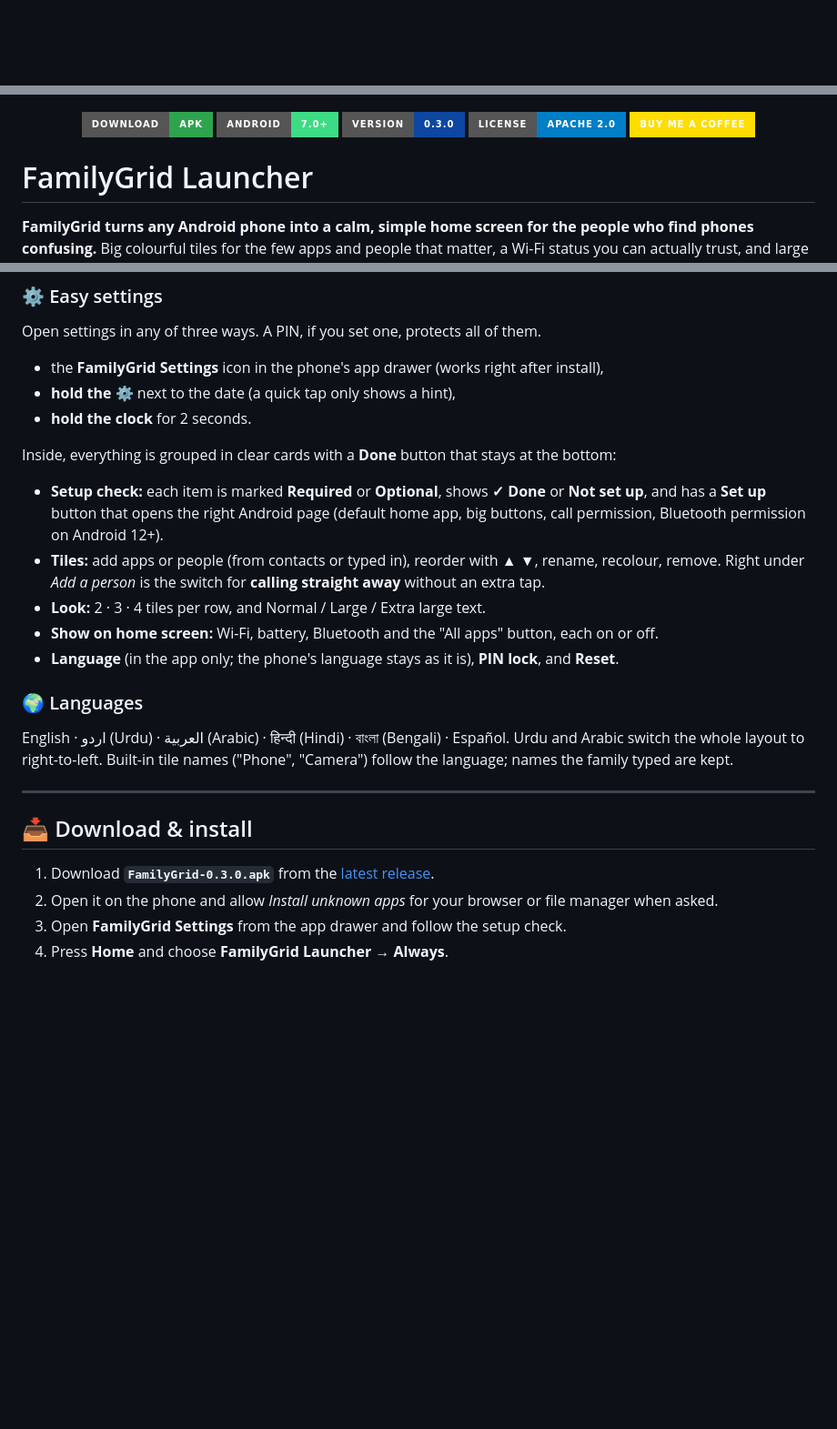
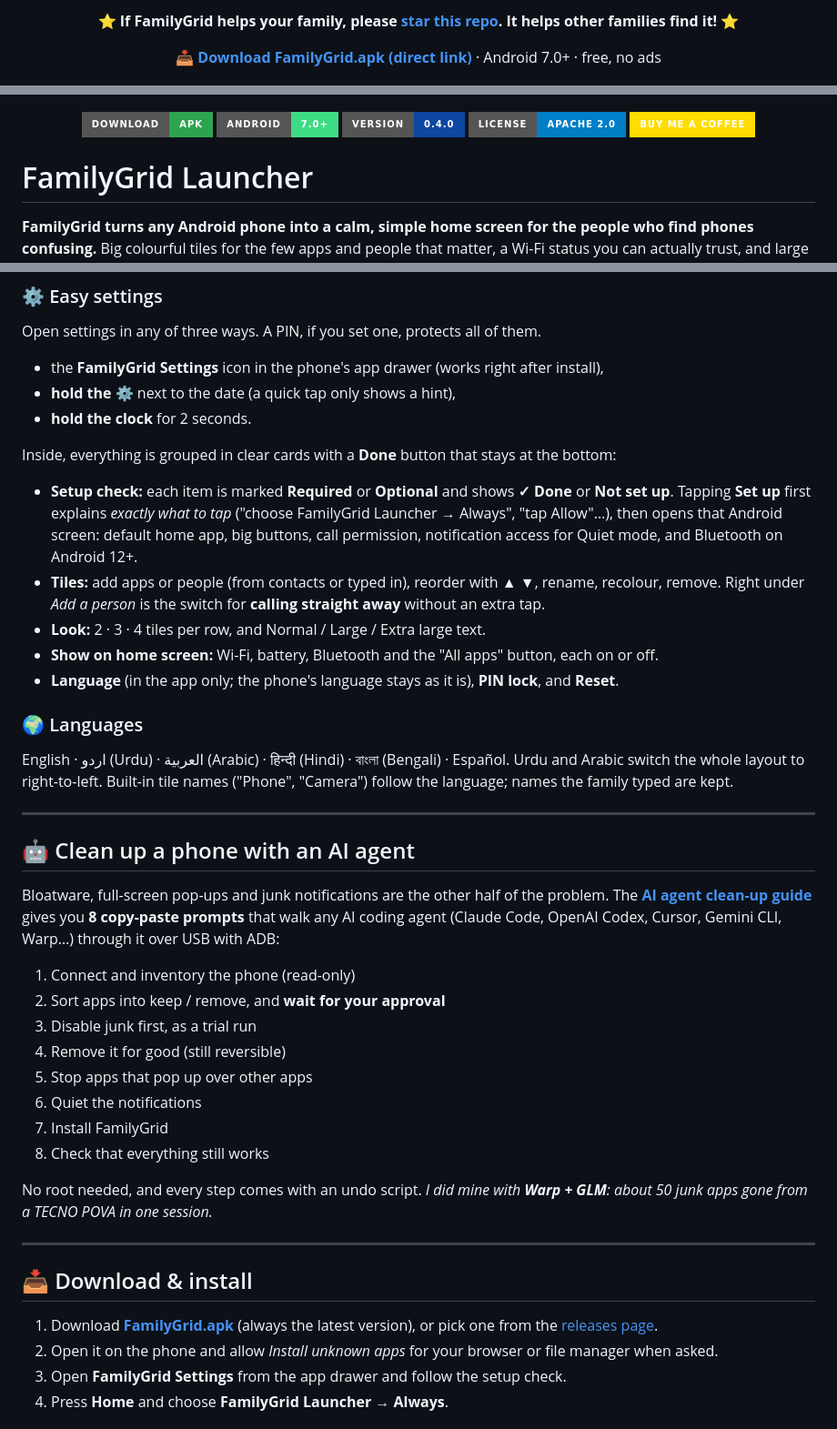
Before and after one commit to zaddy88/familygrid-launcher, a Markdown page: README.md, 3 parts joined by grey strips. Shown at 91% size. GitHub-like rendering; badges without logos; blank space fills up the shorter version.

```diff
--- a/README.md
+++ b/README.md
@@ -1,11 +1,19 @@
+<p align="center">
+  <b>⭐ If FamilyGrid helps your family, please <a href="https://github.com/zaddy88/familygrid-launcher">star this repo</a>. It helps other families find it! ⭐</b>
+</p>
+
+<p align="center">
+  <a href="https://github.com/zaddy88/familygrid-launcher/releases/latest/download/FamilyGrid.apk"><b>📥 Download FamilyGrid.apk (direct link)</b></a> · Android 7.0+ · free, no ads
+</p>
+
 <p align="center">
   <img src="docs/images/banner.png" alt="FamilyGrid: a simple home screen made for parents and grandparents" width="100%">
 </p>
 
 <p align="center">
-  <a href="https://github.com/zaddy88/familygrid-launcher/releases/latest"><img alt="Download APK" src="https://img.shields.io/badge/Download-APK-2ea44f?style=for-the-badge&logo=android&logoColor=white"></a>
+  <a href="https://github.com/zaddy88/familygrid-launcher/releases/latest/download/FamilyGrid.apk"><img alt="Download APK" src="https://img.shields.io/badge/Download-APK-2ea44f?style=for-the-badge&logo=android&logoColor=white"></a>
   <img alt="Android 7.0+" src="https://img.shields.io/badge/Android-7.0%2B-3DDC84?style=for-the-badge&logo=android&logoColor=white">
-  <img alt="Version 0.3.0" src="https://img.shields.io/badge/version-0.3.0-0D47A1?style=for-the-badge">
+  <img alt="Version 0.4.0" src="https://img.shields.io/badge/version-0.4.0-0D47A1?style=for-the-badge">
   <img alt="License Apache 2.0" src="https://img.shields.io/badge/license-Apache%202.0-blue?style=for-the-badge">
   <a href="https://whop.com/checkout/plan_Xy4vheVKTXtxv"><img alt="Buy me a coffee" src="https://img.shields.io/badge/Buy%20me%20a%20coffee-FFDD00?style=for-the-badge&logo=buymeacoffee&logoColor=black"></a>
 </p>
@@ -84,9 +110,10 @@ Open settings in any of three ways. A PIN, if you set one, protects all of them.
 - **hold the clock** for 2 seconds.
 
 Inside, everything is grouped in clear cards with a **Done** button that stays at the bottom:
-- **Setup check:** each item is marked **Required** or **Optional**, shows **✓ Done** or **Not set up**,
-  and has a **Set up** button that opens the right Android page (default home app, big buttons,
-  call permission, Bluetooth permission on Android 12+).
+- **Setup check:** each item is marked **Required** or **Optional** and shows **✓ Done** or **Not set up**.
+  Tapping **Set up** first explains *exactly what to tap* ("choose FamilyGrid Launcher → Always",
+  "tap Allow"…), then opens that Android screen: default home app, big buttons, call permission,
+  notification access for Quiet mode, and Bluetooth on Android 12+.
 - **Tiles:** add apps or people (from contacts or typed in), reorder with ▲ ▼, rename, recolour, remove.
   Right under *Add a person* is the switch for **calling straight away** without an extra tap.
 - **Look:** 2 · 3 · 4 tiles per row, and Normal / Large / Extra large text.
@@ -100,9 +127,30 @@ follow the language; names the family typed are kept.
 
 ---
 
+## 🤖 Clean up a phone with an AI agent
+
+Bloatware, full-screen pop-ups and junk notifications are the other half of the problem. The
+**[AI agent clean-up guide](docs/AI_AGENT_GUIDE.md)** gives you **8 copy-paste prompts** that walk any AI
+coding agent (Claude Code, OpenAI Codex, Cursor, Gemini CLI, Warp…) through it over USB with ADB:
+
+1. Connect and inventory the phone (read-only)
+2. Sort apps into keep / remove, and **wait for your approval**
+3. Disable junk first, as a trial run
+4. Remove it for good (still reversible)
+5. Stop apps that pop up over other apps
+6. Quiet the notifications
+7. Install FamilyGrid
+8. Check that everything still works
+
+No root needed, and every step comes with an undo script. *I did mine with **Warp + GLM**: about 50 junk apps
+gone from a TECNO POVA in one session.*
+
+---
+
 ## 📥 Download & install
 
-1. Download **`FamilyGrid-0.3.0.apk`** from the [latest release](https://github.com/zaddy88/familygrid-launcher/releases/latest).
+1. Download **[FamilyGrid.apk](https://github.com/zaddy88/familygrid-launcher/releases/latest/download/FamilyGrid.apk)** (always the latest version), or pick one from the
+   [releases page](https://github.com/zaddy88/familygrid-launcher/releases).
 2. Open it on the phone and allow *Install unknown apps* for your browser or file manager when asked.
 3. Open **FamilyGrid Settings** from the app drawer and follow the setup check.
 4. Press **Home** and choose **FamilyGrid Launcher → Always**.
```
Also changed, not shown: other parts of README.md (+21 -0 lines), docs/AI_AGENT_GUIDE.md (added, +168 -0 lines), docs/PRIVACY.md (+6 -0 lines), docs/screenshots/quiet-mode.png (added), 11 other files.
